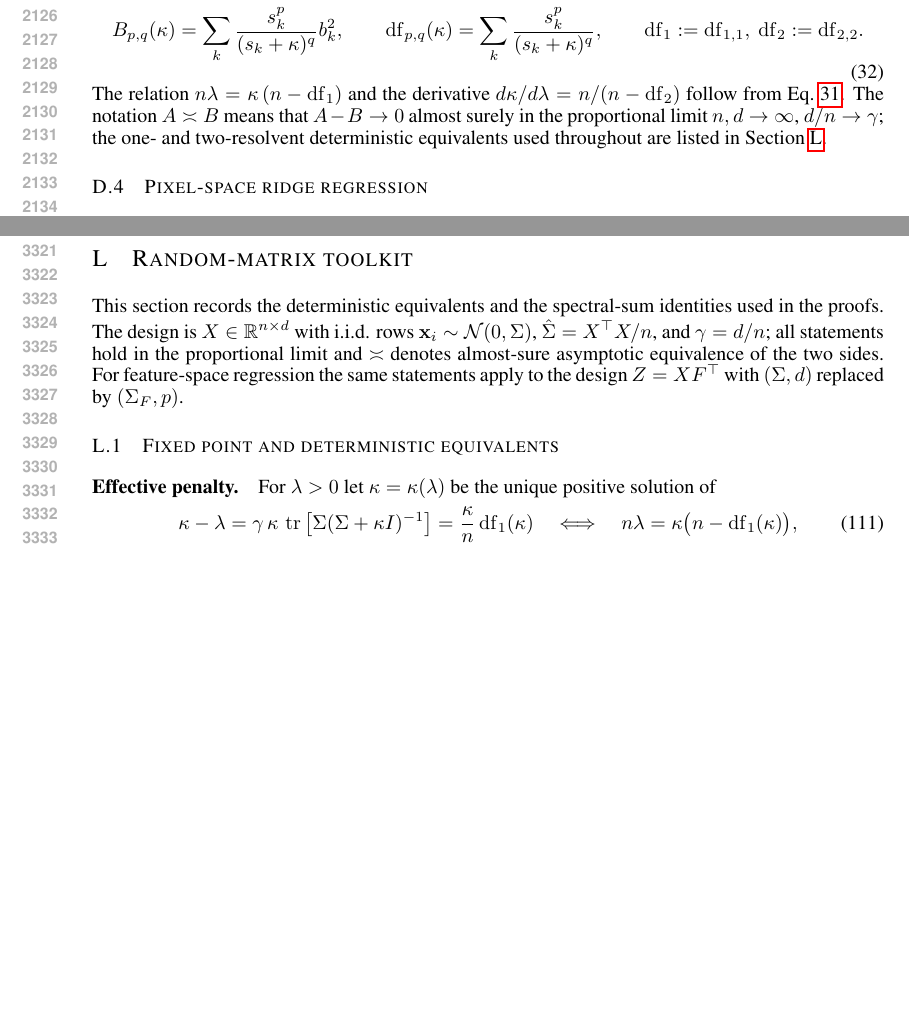
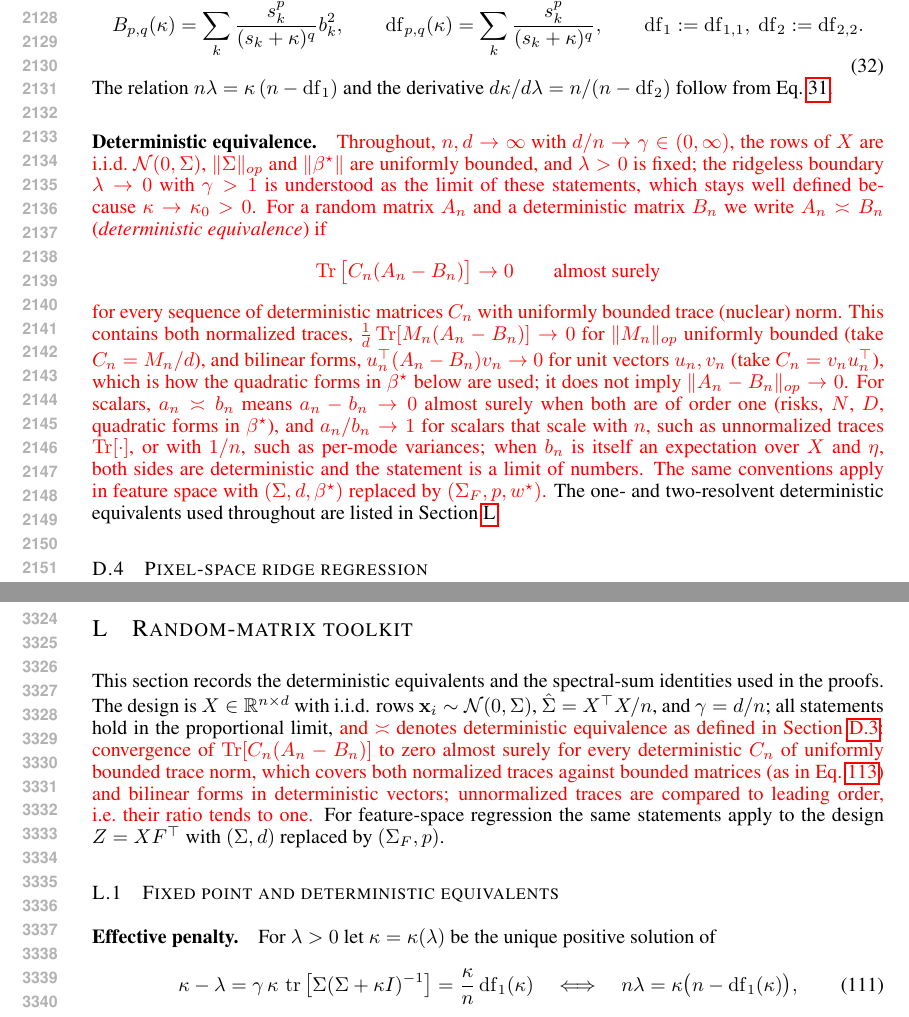
Before and after one commit to Animadversio/AccentuationPredictionRMTDissociation, a LaTeX paper (accentuation_rmt_main_compact_trimmed.tex, which reads theory_appendix_main_results.tex, theory_appendix_polished.tex): two parts of pages 40 and 62 of 64, joined at a grey line, cut so that both start at the same text, the shorter picture padded with empty space. Compiled offline with pdfLaTeX.

Commit message:
Make the deterministic-equivalence definition rigorous
Replace "A - B -> 0 a.s." with the trace-norm test definition
(Tr[C_n(A_n - B_n)] -> 0 a.s. for all deterministic C_n of bounded trace norm),
which covers normalized traces and bilinear forms in beta*; state the scalar
conventions (difference for O(1) scalars, ratio for unnormalized traces and
per-mode variances), the standing assumptions, and the ridgeless limit.
The toolkit section now points to this definition. New text in red;
previous wording kept as comments.

Co-Authored-By: Claude Opus 5.5 <noreply@anthropic.com>

```diff
--- a/theory_appendix_main_results.tex
+++ b/theory_appendix_main_results.tex
@@ -150,10 +150,38 @@ B_{p,q}(\kappa)=\sum_k\frac{s_k^p}{(s_k+\kappa)^q}b_k^2,\qquad
 \end{equation}
 The relation $n\lambda=\kappa\,(n-\mathrm{df}_1)$ and the derivative
 $d\kappa/d\lambda=n/(n-\mathrm{df}_2)$ follow from Eq.~\ref{eq:mr-kappa}.
-The notation $A\asymp B$ means that $A-B\to0$ almost surely in the
-proportional limit $n,d\to\infty$, $d/n\to\gamma$; the one- and two-resolvent
-deterministic equivalents used throughout are listed in
-Section~\ref{sec:app-de-toolkit}.
+\paragraph{Deterministic equivalence.}
+\red{Throughout, $n,d\to\infty$ with $d/n\to\gamma\in(0,\infty)$, the rows of
+$X$ are i.i.d.\ $\mathcal N(0,\Sigma)$, $\|\Sigma\|_{op}$ and $\|\bstar\|$ are
+uniformly bounded, and $\lambda>0$ is fixed; the ridgeless boundary
+$\lambda\to0$ with $\gamma>1$ is understood as the limit of these statements,
+which stays well defined because $\kappa\to\kappa_0>0$.  For a random matrix
+$A_n$ and a deterministic matrix $B_n$ we write $A_n\asymp B_n$
+(\emph{deterministic equivalence}) if
+\[
+\operatorname{Tr}\big[C_n(A_n-B_n)\big]\to0\qquad\text{almost surely}
+\]
+for every sequence of deterministic matrices $C_n$ with uniformly bounded
+trace (nuclear) norm.  This contains both normalized traces,
+$\tfrac1d\operatorname{Tr}[M_n(A_n-B_n)]\to0$ for $\|M_n\|_{op}$ uniformly
+bounded (take $C_n=M_n/d$), and bilinear forms, $u_n^\top(A_n-B_n)v_n\to0$ for
+unit vectors $u_n,v_n$ (take $C_n=v_nu_n^\top$), which is how the quadratic
+forms in $\bstar$ below are used; it does not imply $\|A_n-B_n\|_{op}\to0$.
+For scalars, $a_n\asymp b_n$ means $a_n-b_n\to0$ almost surely when both are
+of order one (risks, $N$, $D$, quadratic forms in $\bstar$), and $a_n/b_n\to1$
+for scalars that scale with $n$, such as unnormalized traces
+$\operatorname{Tr}[\cdot]$, or with $1/n$, such as per-mode variances; when
+$b_n$ is itself an expectation over $X$ and $\eta$, both sides are
+deterministic and the statement is a limit of numbers.  The same conventions
+apply in feature space with $(\Sigma,d,\bstar)$ replaced by
+$(\Sigma_F,p,w^\star)$.}  The one- and two-resolvent deterministic
+equivalents used throughout are listed in Section~\ref{sec:app-de-toolkit}.
+% [Reviewer fix] Previous definition (A-B->0 a.s., not meaningful for matrices
+% or unnormalized traces):
+% The notation $A\asymp B$ means that $A-B\to0$ almost surely in the
+% proportional limit $n,d\to\infty$, $d/n\to\gamma$; the one- and two-resolvent
+% deterministic equivalents used throughout are listed in
+% Section~\ref{sec:app-de-toolkit}.
 
 \subsection{Pixel-space ridge regression}
 
--- a/theory_appendix_polished.tex
+++ b/theory_appendix_polished.tex
@@ -1714,8 +1714,17 @@ The empirical test of this diagnostic on the 250 site--model pairs of the neuron
 This section records the deterministic equivalents and the spectral-sum
 identities used in the proofs.  The design is $X\in\R^{n\times d}$ with
 i.i.d. rows $\x_i\sim\mathcal N(0,\Sigma)$, $\hat\Sigma=X^\top X/n$, and
-$\gamma=d/n$; all statements hold in the proportional limit and $\asymp$
-denotes almost-sure asymptotic equivalence of the two sides.  For
+$\gamma=d/n$; all statements hold in the proportional limit, \red{and $\asymp$
+denotes deterministic equivalence as defined in
+Section~\ref{sec:mr-toolkit}: convergence of $\operatorname{Tr}[C_n(A_n-B_n)]$
+to zero almost surely for every deterministic $C_n$ of uniformly bounded trace
+norm, which covers both normalized traces against bounded matrices (as in
+Eq.~\ref{eq:app-one-point-de}) and bilinear forms in deterministic vectors;
+unnormalized traces are compared to leading order, i.e.\ their ratio tends to
+one.}  For
+% [Reviewer fix] Previous wording:
+% $\gamma=d/n$; all statements hold in the proportional limit and $\asymp$
+% denotes almost-sure asymptotic equivalence of the two sides.  For
 feature-space regression the same statements apply to the design $Z=XF^\top$
 with $(\Sigma,d)$ replaced by $(\Sigma_F,p)$.
 
```
